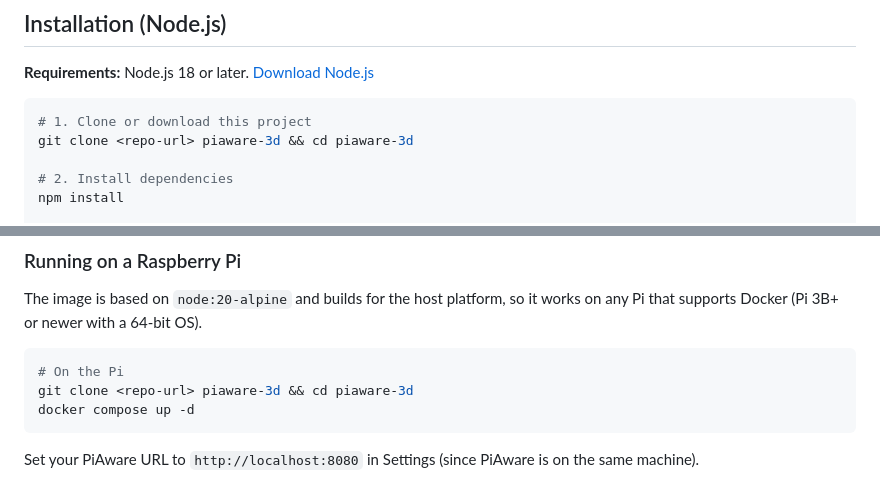
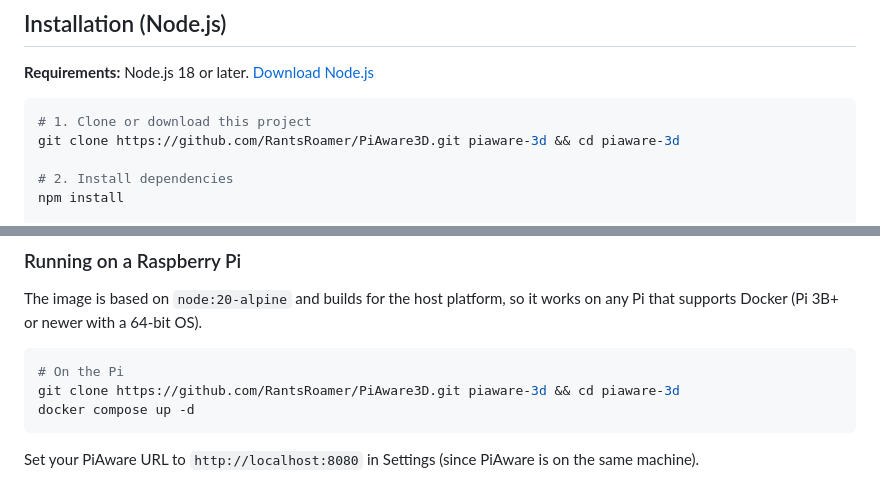
Before and after one commit to RantsRoamer/PiAware3D, a Markdown page: README.md, 2 parts joined by grey strips. Rendered like a GitHub page.

Commit message:
docs: add GitHub URL to README clone instructions

````diff
--- a/README.md
+++ b/README.md
@@ -23,7 +23,7 @@ Open **http://localhost:5173** in your browser. Click **⚙ Settings** and enter
 
 ```bash
 # 1. Clone or download this project
-git clone <repo-url> piaware-3d && cd piaware-3d
+git clone https://github.com/RantsRoamer/PiAware3D.git piaware-3d && cd piaware-3d
 
 # 2. Install dependencies
 npm install
@@ -94,7 +94,7 @@ The image is based on `node:20-alpine` and builds for the host platform, so it w
 
 ```bash
 # On the Pi
-git clone <repo-url> piaware-3d && cd piaware-3d
+git clone https://github.com/RantsRoamer/PiAware3D.git piaware-3d && cd piaware-3d
 docker compose up -d
 ```
 
````
